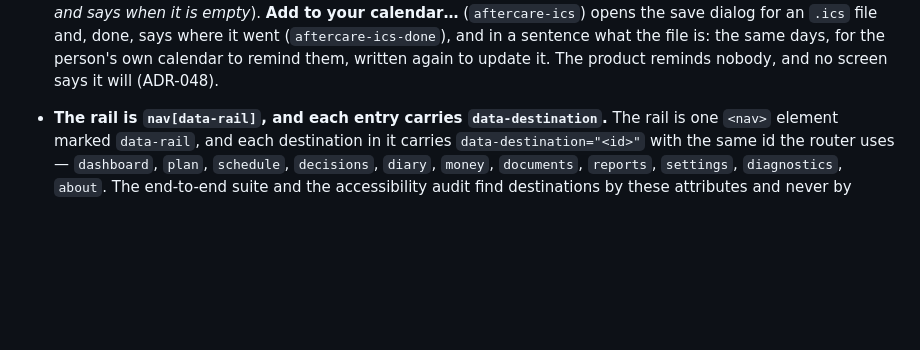
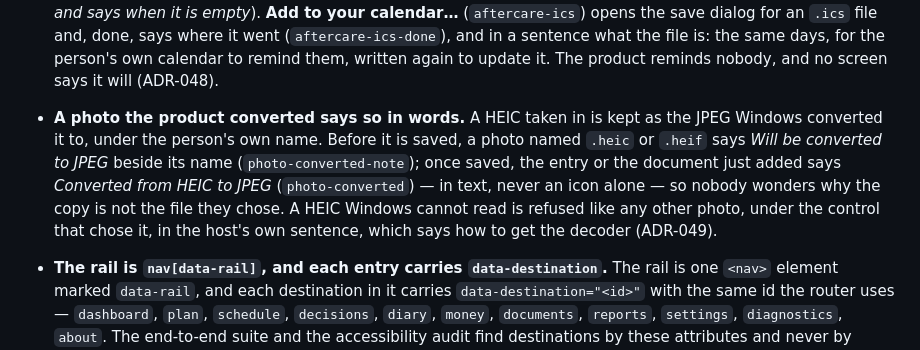
Before and after one commit to alexjustino/ridgebeam, a Markdown page: DESIGN_SYSTEM.md, the part around the change. Rendered like a GitHub page; blank space fills up the shorter version.

Commit message:
docs(ui): a photo the product converted says so in words
Co-Authored-By: Claude Opus 5.5 <noreply@anthropic.com>

```diff
--- a/DESIGN_SYSTEM.md
+++ b/DESIGN_SYSTEM.md
@@ -847,6 +847,13 @@ breaks one is not merged.
   file and, done, says where it went (`aftercare-ics-done`), and in a sentence what the file is: the
   same days, for the person's own calendar to remind them, written again to update it. The product
   reminds nobody, and no screen says it will (ADR-048).
+- **A photo the product converted says so in words.** A HEIC taken in is kept as the JPEG Windows
+  converted it to, under the person's own name. Before it is saved, a photo named `.heic` or `.heif`
+  says _Will be converted to JPEG_ beside its name (`photo-converted-note`); once saved, the entry or
+  the document just added says _Converted from HEIC to JPEG_ (`photo-converted`) — in text, never an
+  icon alone — so nobody wonders why the copy is not the file they chose. A HEIC Windows cannot read is refused like any
+  other photo, under the control that chose it, in the host's own sentence, which says how to get
+  the decoder (ADR-049).
 
 - **The rail is `nav[data-rail]`, and each entry carries `data-destination`.** The rail is one
   `<nav>` element marked `data-rail`, and each destination in it carries
```
